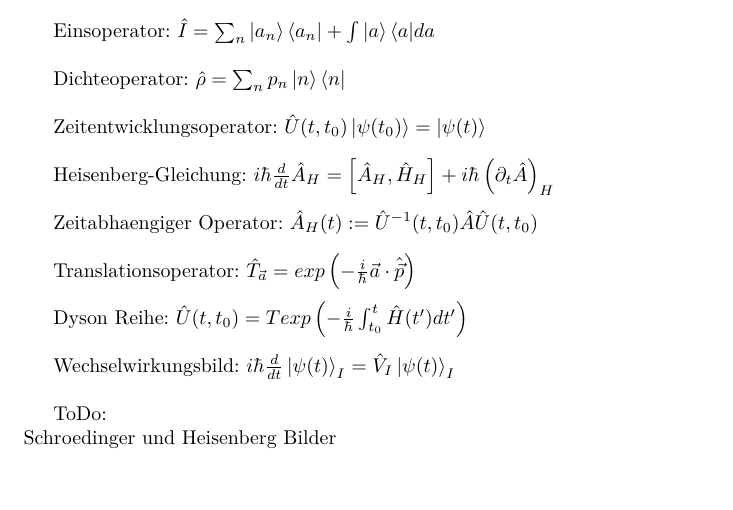
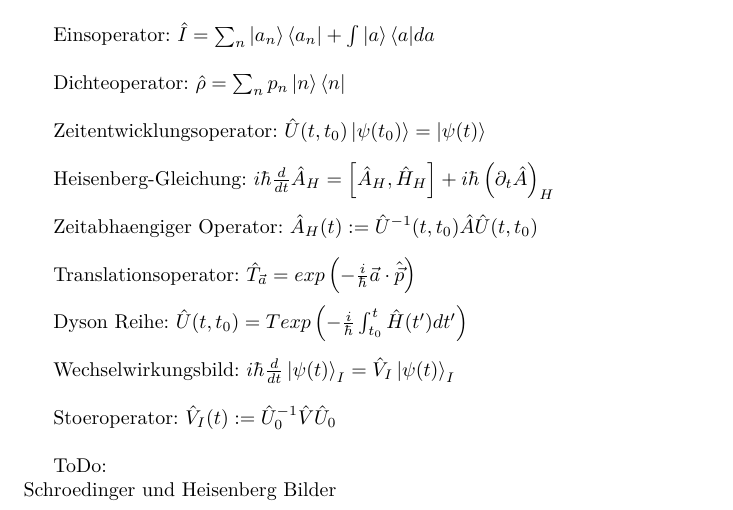
Before and after one commit to woskar/physics, a LaTeX document (ptp4/ptp4.tex): part of page 2 of 2, cut so that both start at the same text, the shorter picture padded with empty space. Compiled offline with pdfLaTeX.

Commit message:
Störoperator

```diff
--- a/ptp4/ptp4.tex
+++ b/ptp4/ptp4.tex
@@ -61,12 +61,11 @@ Zeitabhaengiger Operator: $\hat{A}_H(t) := \hat{U}^{-1}(t, t_0) \hat{A} \hat{U}(
 
 Translationsoperator: $\hat{T}_{\vec{a}} = exp \left( - \frac{i}{\hbar} \vec{a} \cdot \hat{\vec{p}} \right)$ \\
 
-
-
 Dyson Reihe:  $\hat{U}(t, t_0) = T exp\left(-\frac{i}{\hbar} \int_{t_0}^t{\hat{H}(t')}dt' \right)$ \\
 
 Wechselwirkungsbild:  $i \hbar \frac{d}{dt} \ket{\psi(t)}_I = \hat{V}_I \ket{\psi(t)}_I$ \\
 
+Stoeroperator: $\hat{V}_I(t) := \hat{U}_0^{-1} \hat{V} \hat{U}_0$ \\
 
 ToDo: \\
 Schroedinger und Heisenberg Bilder
```
Also changed, not shown: ptp4/ptp4.pdf, 2 other files.
